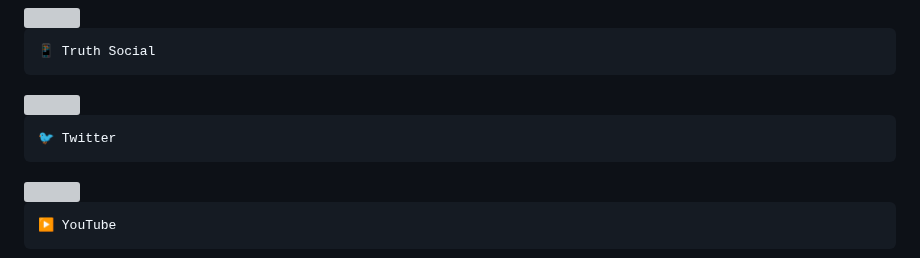
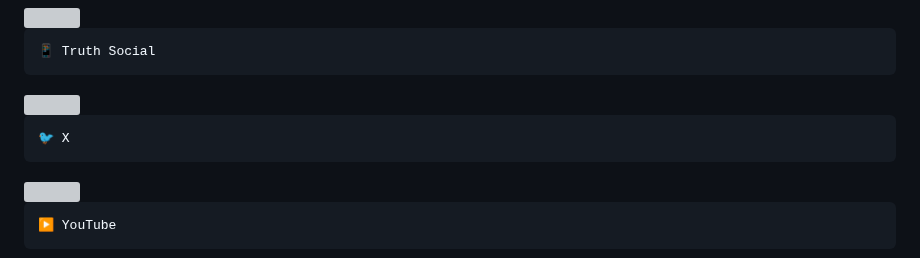
Before and after one commit to MrBlackBeeOsn/test2, a Markdown page: README.md, the part around one of its changes. Drawn GitHub-style; grey boxes are pictures that could not be loaded.

````diff
--- a/README.md
+++ b/README.md
@@ -67,7 +67,7 @@
 
 
 ```js
-🐦 Twitter
+🐦 X
 ```
 
 <a href="https://www.youtube.com/@HieuAcct202" target="_blank">
````
Also changed, not shown: other parts of README.md (+1 -1 lines).
